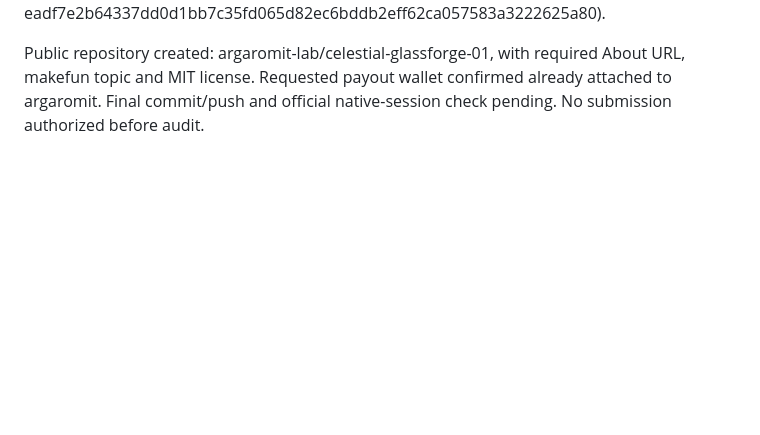
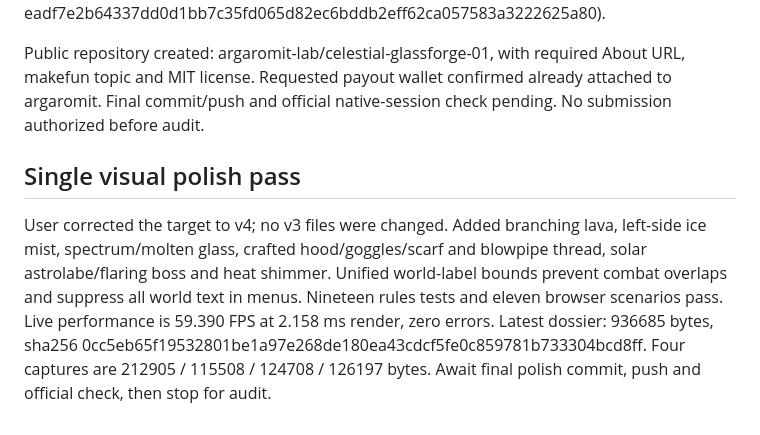
Before and after one commit to argaromit-lab/celestial-glassforge-01, a Markdown page: artifacts/game-progress.md, the part around the change. Rendered like a GitHub page; blank space fills up the shorter version.

```diff
--- a/artifacts/game-progress.md
+++ b/artifacts/game-progress.md
@@ -32,3 +32,6 @@ Authorship diagnostic: all original game modules and test modules are fully auth
 Live moving browser scenario: 59.998 FPS, 1.954 ms render, zero errors. Eleven browser scenarios and eighteen rules tests pass. Final PNGs are 209881 / 128649 / 124707 / 126198 bytes, 1280×800, with combat first. Dossier is 936880 bytes and repeats byte for byte (sha256 eadf7e2b64337dd0d1bb7c35fd065d82ec6bddb2eff62ca057583a3222625a80).
 
 Public repository created: argaromit-lab/celestial-glassforge-01, with required About URL, makefun topic and MIT license. Requested payout wallet confirmed already attached to argaromit. Final commit/push and official native-session check pending. No submission authorized before audit.
+
+## Single visual polish pass
+User corrected the target to v4; no v3 files were changed. Added branching lava, left-side ice mist, spectrum/molten glass, crafted hood/goggles/scarf and blowpipe thread, solar astrolabe/flaring boss and heat shimmer. Unified world-label bounds prevent combat overlaps and suppress all world text in menus. Nineteen rules tests and eleven browser scenarios pass. Live performance is 59.390 FPS at 2.158 ms render, zero errors. Latest dossier: 936685 bytes, sha256 0cc5eb65f19532801be1a97e268de180ea43cdcf5fe0c859781b733304bcd8ff. Four captures are 212905 / 115508 / 124708 / 126197 bytes. Await final polish commit, push and official check, then stop for audit.
```
Also changed, not shown: README.md (+2 -0 lines), artifacts/final-evidence.md (+12 -8 lines), screenshots/01-combat.png, screenshots/02-title.png, screenshots/03-upgrade.png, screenshots/04-gameover.png, 9 other files.
